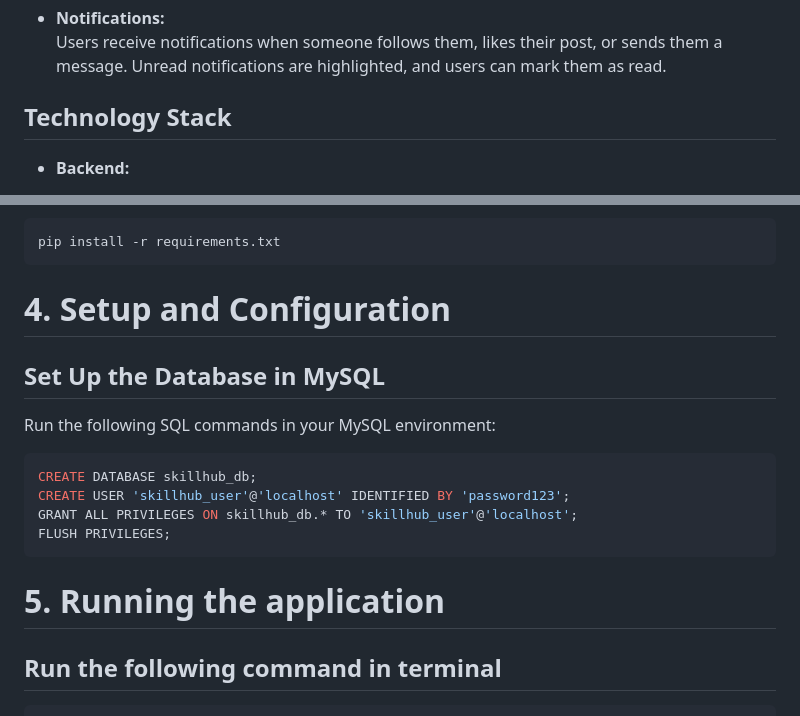
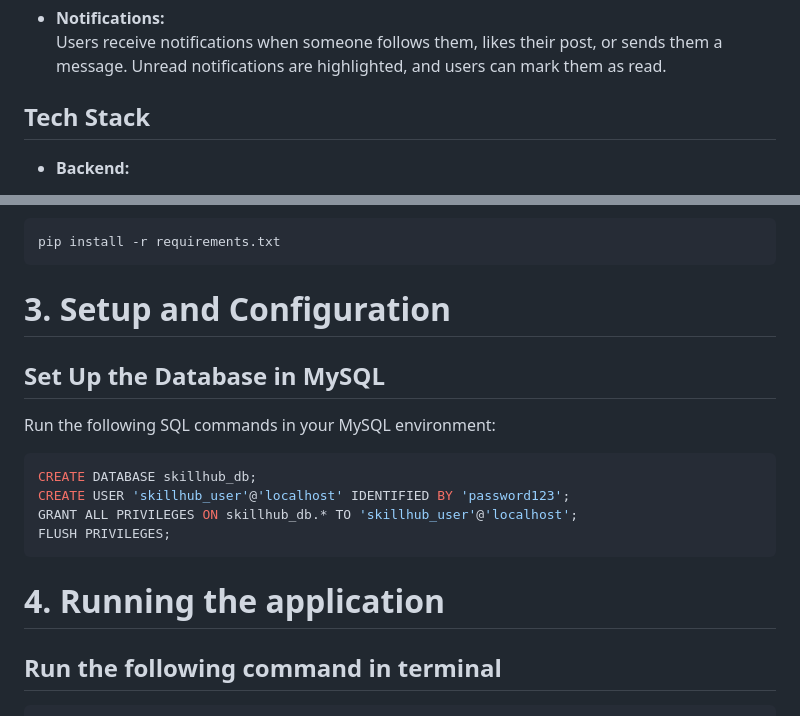
Before and after one commit to hypermarky/SkillHubProject, a Markdown page: README.md, 2 parts joined by grey strips. Rendered like a GitHub page.

````diff
--- a/README.md
+++ b/README.md
@@ -25,7 +25,7 @@ Skillhub is a social platform built with Flask and MySQL where users can showcas
 - **Notifications:**
   Users receive notifications when someone follows them, likes their post, or sends them a message. Unread notifications are highlighted, and users can mark them as read.
 
-## Technology Stack
+## Tech Stack
 
 - **Backend:**
   - [Flask](https://flask.palletsprojects.com/) (Python)
@@ -58,7 +58,7 @@ To install all the required dependencies for the project, run the following comm
 pip install -r requirements.txt
 ```
 
-# 4. Setup and Configuration
+# 3. Setup and Configuration
 
 ## Set Up the Database in MySQL
 
@@ -71,7 +71,7 @@ GRANT ALL PRIVILEGES ON skillhub_db.* TO 'skillhub_user'@'localhost';
 FLUSH PRIVILEGES;
 ```
 
-# 5. Running the application
+# 4. Running the application
 ## Run the following command in terminal
 ```bash
 python app.py
````
